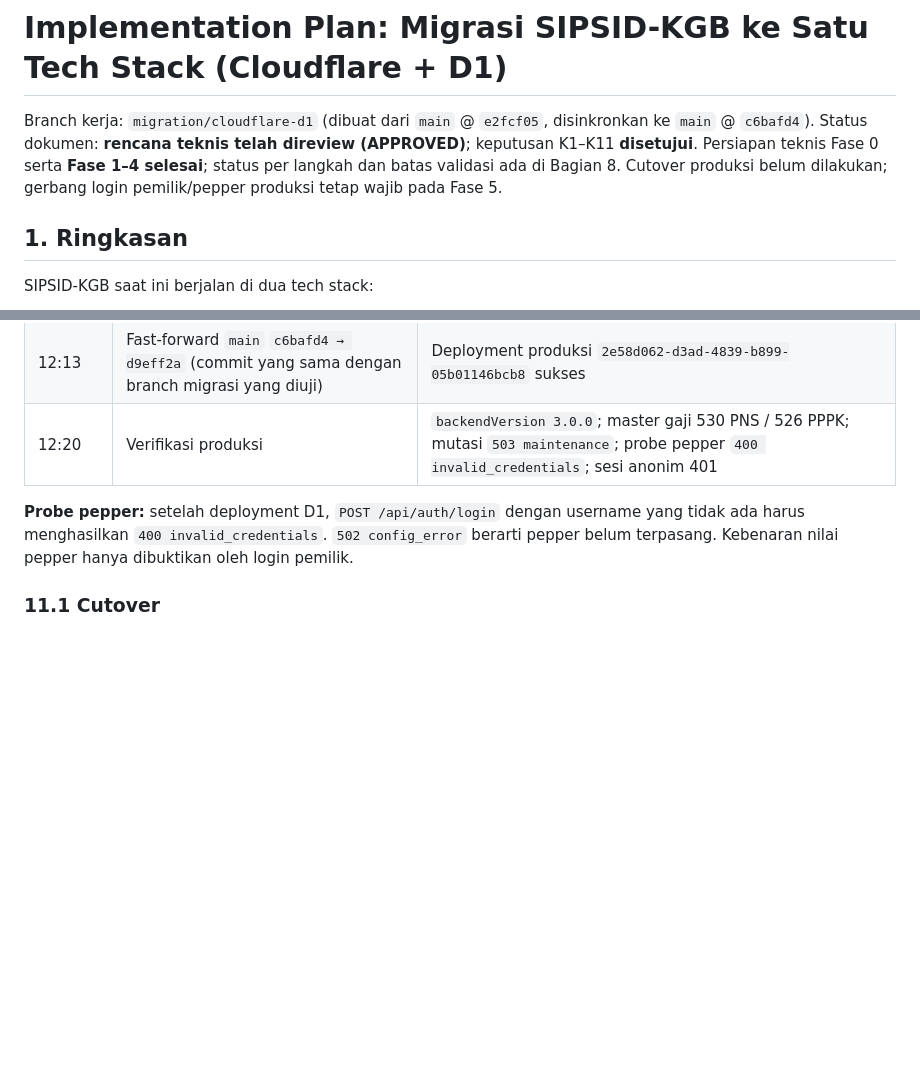
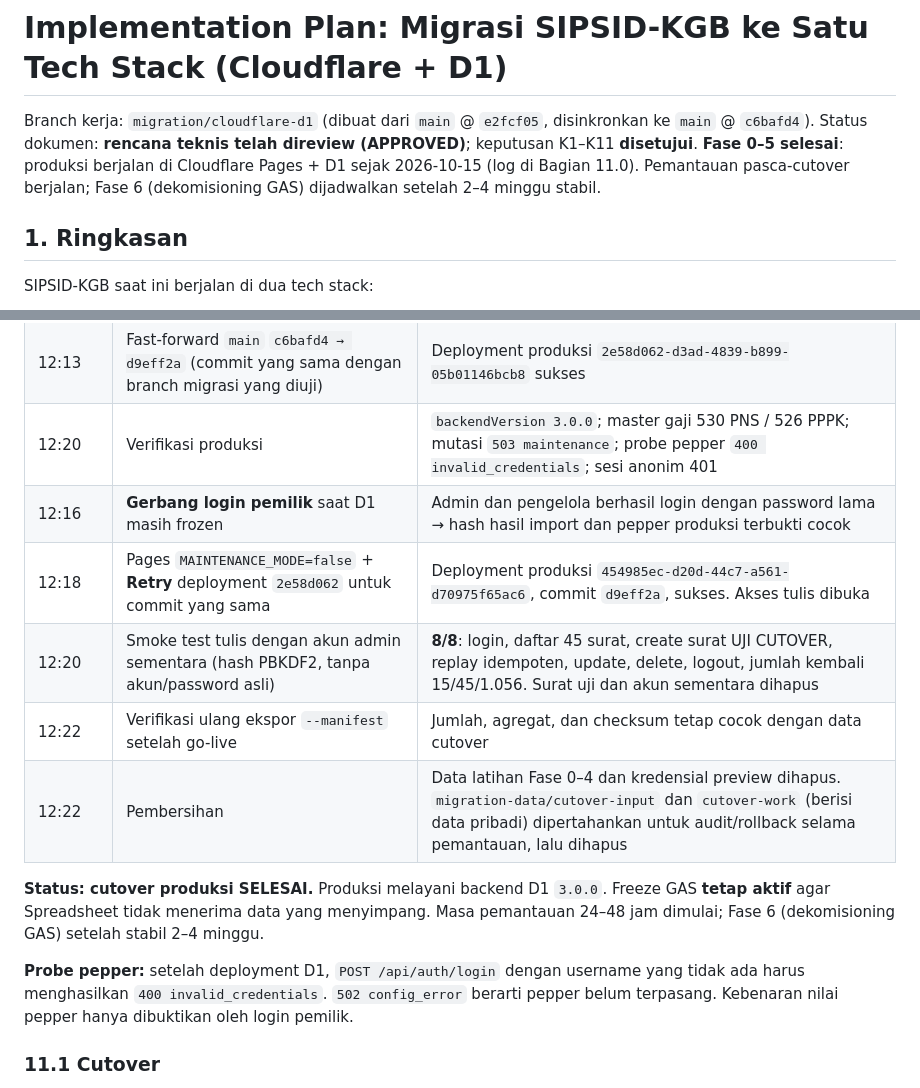
Before and after one commit to ElwinMusadi/SIPSID-KGB, a Markdown page: MIGRATION_PLAN.md, 2 parts joined by grey strips. Drawn GitHub-style; blank space fills up the shorter version.

Commit message:
Record completed production cutover to Cloudflare D1

```diff
--- a/MIGRATION_PLAN.md
+++ b/MIGRATION_PLAN.md
@@ -1,7 +1,7 @@
 # Implementation Plan: Migrasi SIPSID-KGB ke Satu Tech Stack (Cloudflare + D1)
 
 Branch kerja: `migration/cloudflare-d1` (dibuat dari `main` @ `e2fcf05`, disinkronkan ke `main` @ `c6bafd4`).
-Status dokumen: **rencana teknis telah direview (APPROVED)**; keputusan K1–K11 **disetujui**. Persiapan teknis Fase 0 serta **Fase 1–4 selesai**; status per langkah dan batas validasi ada di Bagian 8. Cutover produksi belum dilakukan; gerbang login pemilik/pepper produksi tetap wajib pada Fase 5.
+Status dokumen: **rencana teknis telah direview (APPROVED)**; keputusan K1–K11 **disetujui**. **Fase 0–5 selesai**: produksi berjalan di Cloudflare Pages + D1 sejak 2026-10-15 (log di Bagian 11.0). Pemantauan pasca-cutover berjalan; Fase 6 (dekomisioning GAS) dijadwalkan setelah 2–4 minggu stabil.
 
 ## 1. Ringkasan
 
@@ -674,6 +674,13 @@ Pemeriksaan pra-cutover (read-only kecuali flag Pages yang belum berefek):
 | 12:12 | Time Travel **bookmark 2** (berisi data, sebelum go-live) | `00000002-00000030-00005105-34aaeafeba1303d865e3259368999fa0` |
 | 12:13 | Fast-forward `main` `c6bafd4 → d9eff2a` (commit yang sama dengan branch migrasi yang diuji) | Deployment produksi `2e58d062-d3ad-4839-b899-05b01146bcb8` sukses |
 | 12:20 | Verifikasi produksi | `backendVersion 3.0.0`; master gaji 530 PNS / 526 PPPK; mutasi `503 maintenance`; probe pepper `400 invalid_credentials`; sesi anonim 401 |
+| 12:16 | **Gerbang login pemilik** saat D1 masih frozen | Admin dan pengelola berhasil login dengan password lama → hash hasil import dan pepper produksi terbukti cocok |
+| 12:18 | Pages `MAINTENANCE_MODE=false` + **Retry** deployment `2e58d062` untuk commit yang sama | Deployment produksi `454985ec-d20d-44c7-a561-d70975f65ac6`, commit `d9eff2a`, sukses. Akses tulis dibuka |
+| 12:20 | Smoke test tulis dengan akun admin sementara (hash PBKDF2, tanpa akun/password asli) | **8/8**: login, daftar 45 surat, create surat UJI CUTOVER, replay idempoten, update, delete, logout, jumlah kembali 15/45/1.056. Surat uji dan akun sementara dihapus |
+| 12:22 | Verifikasi ulang ekspor `--manifest` setelah go-live | Jumlah, agregat, dan checksum tetap cocok dengan data cutover |
+| 12:22 | Pembersihan | Data latihan Fase 0–4 dan kredensial preview dihapus. `migration-data/cutover-input` dan `cutover-work` (berisi data pribadi) dipertahankan untuk audit/rollback selama pemantauan, lalu dihapus |
+
+**Status: cutover produksi SELESAI.** Produksi melayani backend D1 `3.0.0`. Freeze GAS **tetap aktif** agar Spreadsheet tidak menerima data yang menyimpang. Masa pemantauan 24–48 jam dimulai; Fase 6 (dekomisioning GAS) setelah stabil 2–4 minggu.
 
 **Probe pepper:** setelah deployment D1, `POST /api/auth/login` dengan username yang tidak ada harus menghasilkan `400 invalid_credentials`. `502 config_error` berarti pepper belum terpasang. Kebenaran nilai pepper hanya dibuktikan oleh login pemilik.
 
```
